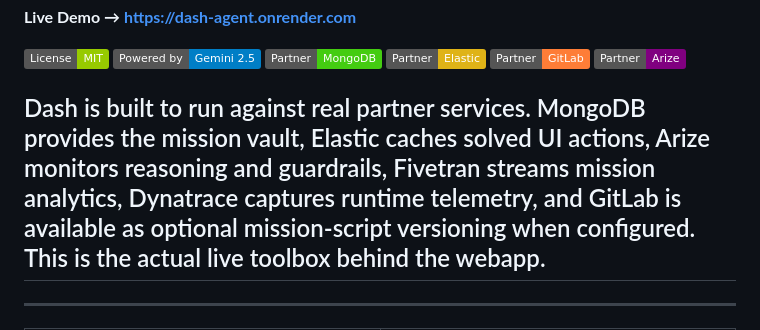
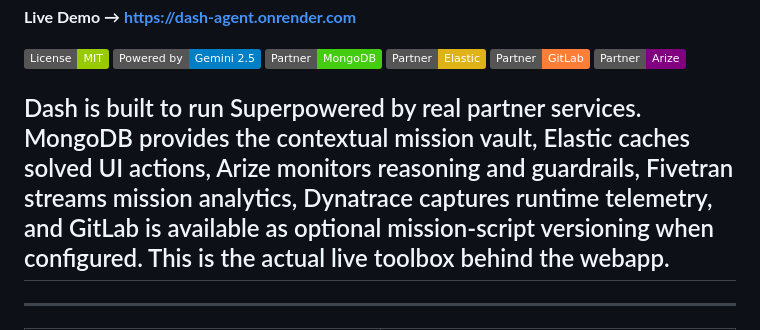
Before and after one commit to D1Bastian/Dash-Agent, a Markdown page: README.md, the part around the change. Rendered like a GitHub page; badges without logos.

Commit message:
Update README to reflect changes in partner services

```diff
--- a/README.md
+++ b/README.md
@@ -9,7 +9,7 @@
 [![GitLab](https://img.shields.io/badge/Partner-GitLab-orange)](https://gitlab.com)
 [![Arize](https://img.shields.io/badge/Partner-Arize-purple)](https://arize.com)
 
-## Dash is built to run against real partner services. MongoDB provides the mission vault, Elastic caches solved UI actions, Arize monitors reasoning and guardrails, Fivetran streams mission analytics, Dynatrace captures runtime telemetry, and GitLab is available as optional mission-script versioning when configured. This is the actual live toolbox behind the webapp.
+## Dash is built to run Superpowered by real partner services. MongoDB provides the contextual mission vault, Elastic caches solved UI actions, Arize monitors reasoning and guardrails, Fivetran streams mission analytics, Dynatrace captures runtime telemetry, and GitLab is available as optional mission-script versioning when configured. This is the actual live toolbox behind the webapp.
 
 ---
 
```
